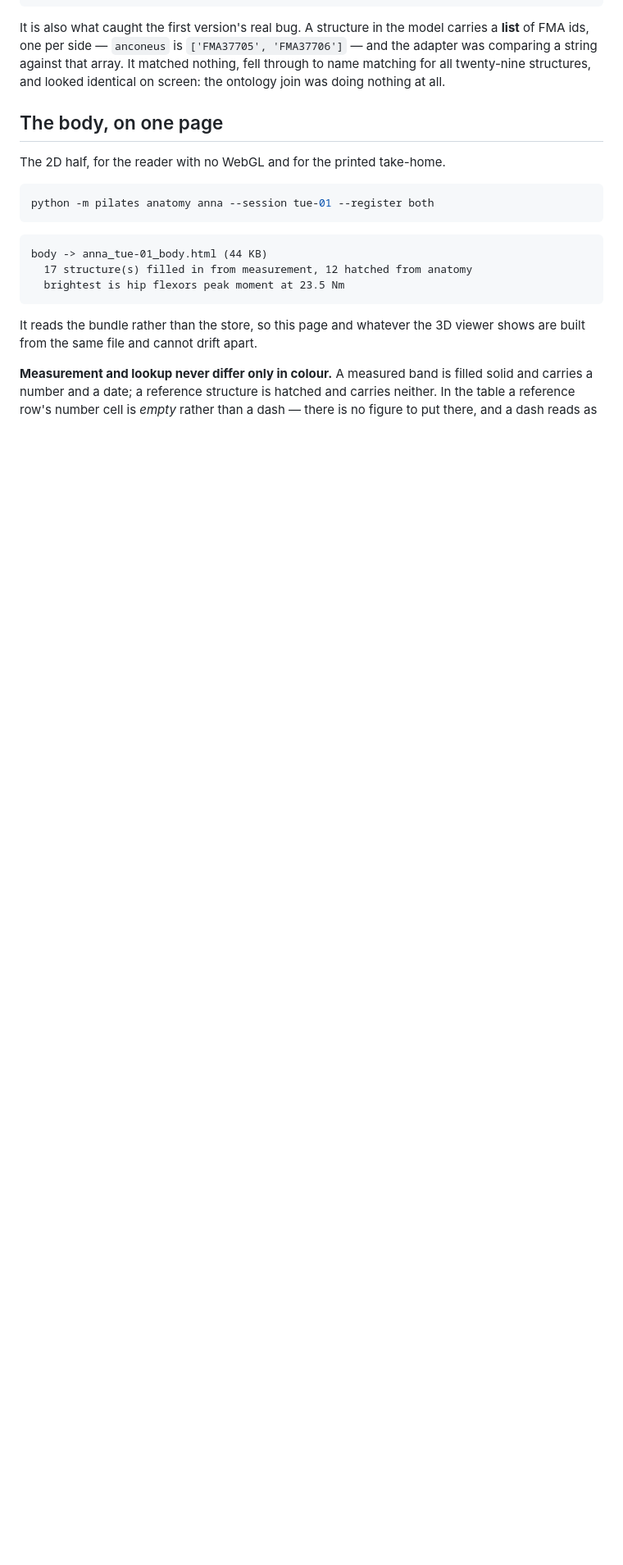
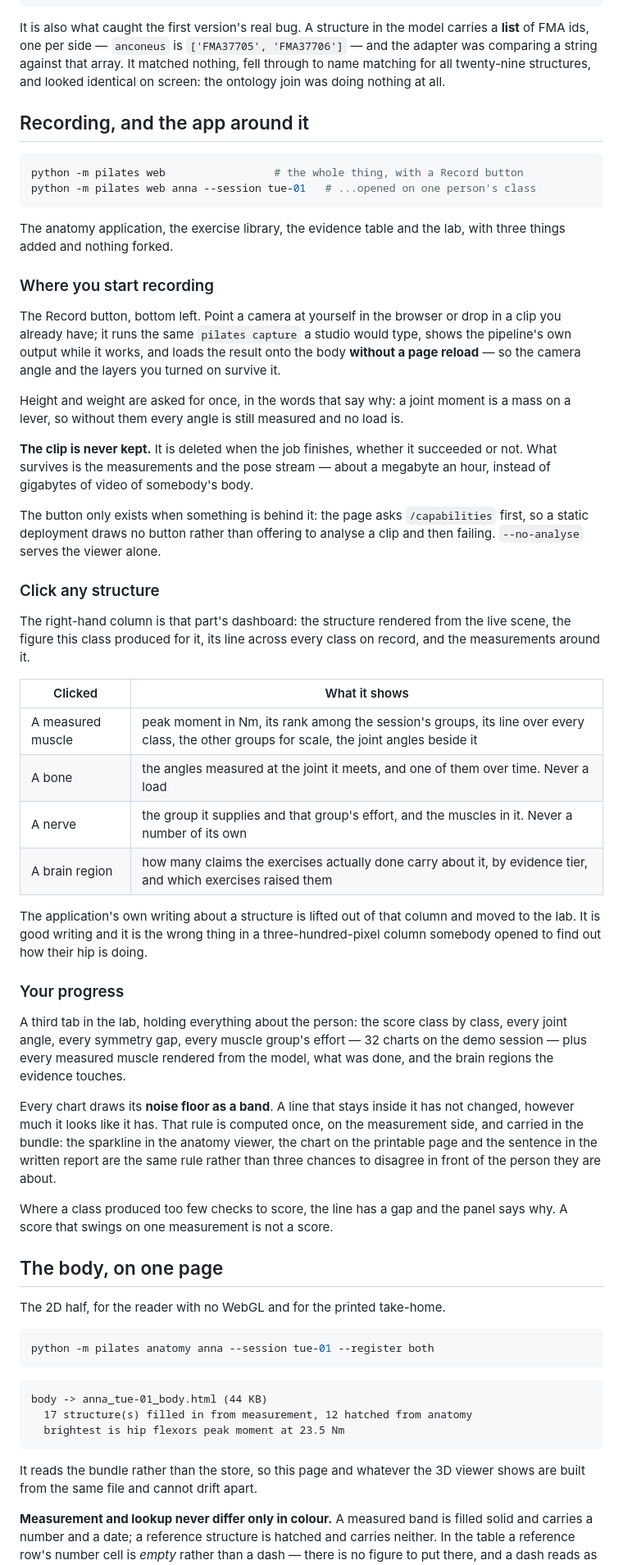
Before and after one commit to sarvarurdushev/Pilates-Yoga-, a Markdown page: README.md, the part around the change. Shown at 82% size. Drawn GitHub-style; blank space fills up the shorter version.

Commit message:
Document the record button, the structure dashboards and the progress tab

````diff
--- a/README.md
+++ b/README.md
@@ -996,6 +996,71 @@ carries a **list** of FMA ids, one per side — `anconeus` is
 array. It matched nothing, fell through to name matching for all twenty-nine
 structures, and looked identical on screen: the ontology join was doing nothing
 at all.
+
+## Recording, and the app around it
+
+```bash
+python -m pilates web                 # the whole thing, with a Record button
+python -m pilates web anna --session tue-01   # ...opened on one person's class
+```
+
+The anatomy application, the exercise library, the evidence table and the lab,
+with three things added and nothing forked.
+
+### Where you start recording
+
+The Record button, bottom left. Point a camera at yourself in the browser or
+drop in a clip you already have; it runs the same `pilates capture` a studio
+would type, shows the pipeline's own output while it works, and loads the result
+onto the body **without a page reload** — so the camera angle and the layers you
+turned on survive it.
+
+Height and weight are asked for once, in the words that say why: a joint moment
+is a mass on a lever, so without them every angle is still measured and no load
+is.
+
+**The clip is never kept.** It is deleted when the job finishes, whether it
+succeeded or not. What survives is the measurements and the pose stream — about
+a megabyte an hour, instead of gigabytes of video of somebody's body.
+
+The button only exists when something is behind it: the page asks
+`/capabilities` first, so a static deployment draws no button rather than
+offering to analyse a clip and then failing. `--no-analyse` serves the viewer
+alone.
+
+### Click any structure
+
+The right-hand column is that part's dashboard: the structure rendered from the
+live scene, the figure this class produced for it, its line across every class
+on record, and the measurements around it.
+
+| Clicked | What it shows |
+|---|---|
+| A measured muscle | peak moment in Nm, its rank among the session's groups, its line over every class, the other groups for scale, the joint angles beside it |
+| A bone | the angles measured at the joint it meets, and one of them over time. Never a load |
+| A nerve | the group it supplies and that group's effort, and the muscles in it. Never a number of its own |
+| A brain region | how many claims the exercises actually done carry about it, by evidence tier, and which exercises raised them |
+
+The application's own writing about a structure is lifted out of that column and
+moved to the lab. It is good writing and it is the wrong thing in a
+three-hundred-pixel column somebody opened to find out how their hip is doing.
+
+### Your progress
+
+A third tab in the lab, holding everything about the person: the score class by
+class, every joint angle, every symmetry gap, every muscle group's effort — 32
+charts on the demo session — plus every measured muscle rendered from the model,
+what was done, and the brain regions the evidence touches.
+
+Every chart draws its **noise floor as a band**. A line that stays inside it has
+not changed, however much it looks like it has. That rule is computed once, on
+the measurement side, and carried in the bundle: the sparkline in the anatomy
+viewer, the chart on the printable page and the sentence in the written report
+are the same rule rather than three chances to disagree in front of the person
+they are about.
+
+Where a class produced too few checks to score, the line has a gap and the panel
+says why. A score that swings on one measurement is not a score.
 
 ## The body, on one page
 
````
